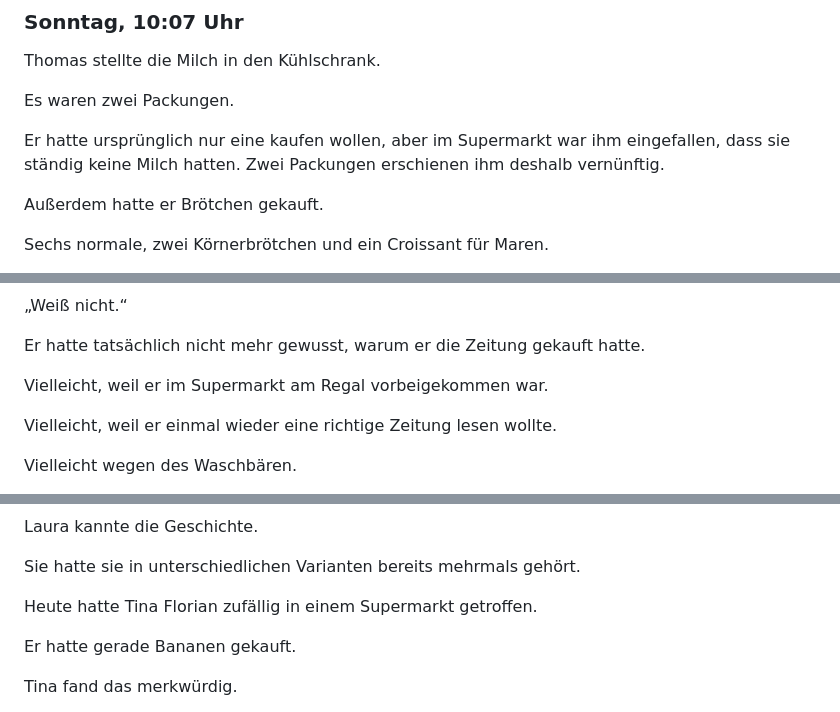
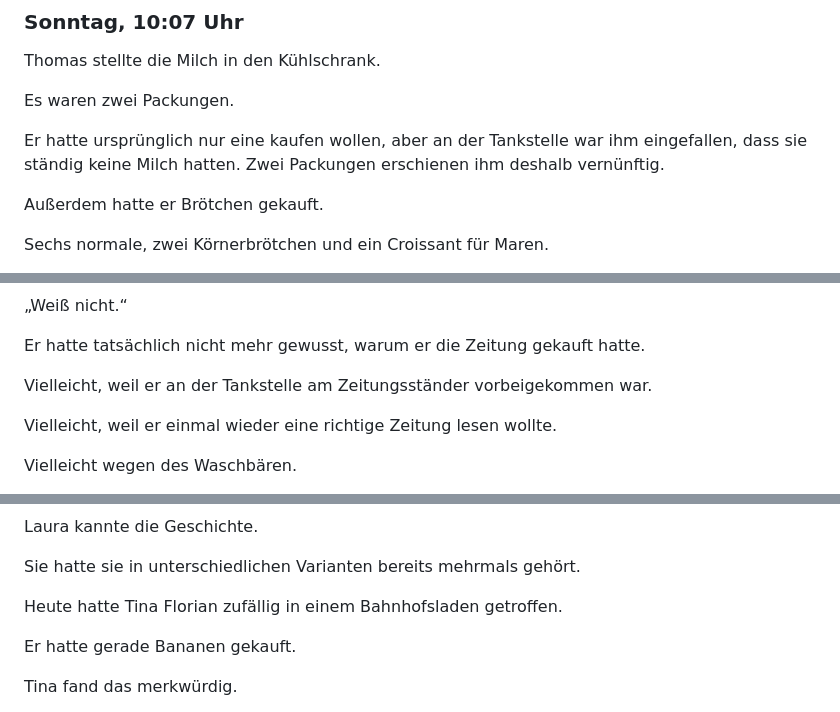
Before and after one commit to blame76/zuletzt-online-243, a Markdown page: manuskript/010-sonntag-bis-dienstag.md, 3 parts joined by grey strips. Rendered like a GitHub page.

Commit message:
fix(story): align Sunday recollections and Tina's chance meeting with Sunday trading

```diff
--- a/manuskript/010-sonntag-bis-dienstag.md
+++ b/manuskript/010-sonntag-bis-dienstag.md
@@ -4,7 +4,7 @@ Thomas stellte die Milch in den Kühlschrank.
 
 Es waren zwei Packungen.
 
-Er hatte ursprünglich nur eine kaufen wollen, aber im Supermarkt war ihm eingefallen, dass sie ständig keine Milch hatten. Zwei Packungen erschienen ihm deshalb vernünftig.
+Er hatte ursprünglich nur eine kaufen wollen, aber an der Tankstelle war ihm eingefallen, dass sie ständig keine Milch hatten. Zwei Packungen erschienen ihm deshalb vernünftig.
 
 Außerdem hatte er Brötchen gekauft.
 
@@ -254,7 +254,7 @@ Thomas überlegte.
 
 Er hatte tatsächlich nicht mehr gewusst, warum er die Zeitung gekauft hatte.
 
-Vielleicht, weil er im Supermarkt am Regal vorbeigekommen war.
+Vielleicht, weil er an der Tankstelle am Zeitungsständer vorbeigekommen war.
 
 Vielleicht, weil er einmal wieder eine richtige Zeitung lesen wollte.
 
@@ -614,7 +614,7 @@ Laura kannte die Geschichte.
 
 Sie hatte sie in unterschiedlichen Varianten bereits mehrmals gehört.
 
-Heute hatte Tina Florian zufällig in einem Supermarkt getroffen.
+Heute hatte Tina Florian zufällig in einem Bahnhofsladen getroffen.
 
 Er hatte gerade Bananen gekauft.
 
```
